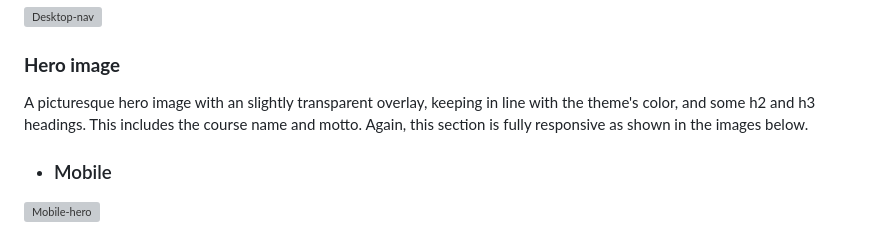
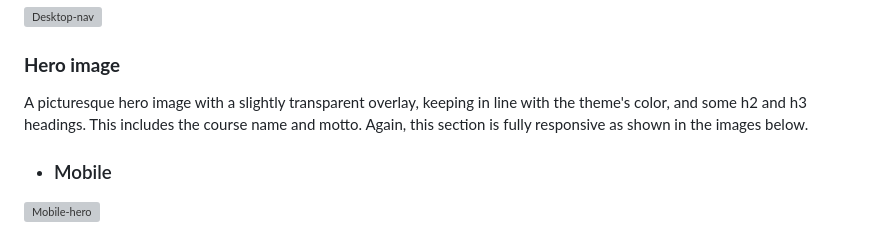
Before and after one commit to leec313/lee-valley, a Markdown page: README.md, the part around the change. Drawn GitHub-style; grey boxes are pictures that could not be loaded.

Commit message:
fix typo in readme

```diff
--- a/README.md
+++ b/README.md
@@ -97,7 +97,7 @@ For my portfolio project one, I intend to provide a professionally developed web
 
 ### **Hero image**
 
-  A picturesque hero image with an slightly transparent overlay, keeping in line with the theme's color, and some h2 and h3 headings. This includes the course name and motto. Again, this section is fully responsive as shown in the images below.
+  A picturesque hero image with a slightly transparent overlay, keeping in line with the theme's color, and some h2 and h3 headings. This includes the course name and motto. Again, this section is fully responsive as shown in the images below.
 
   - ### Mobile
 
```
